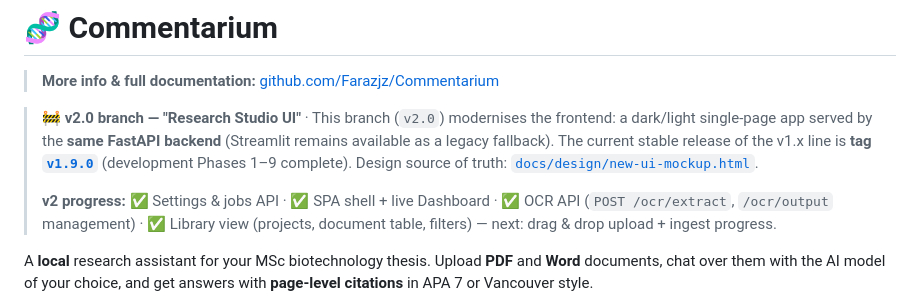
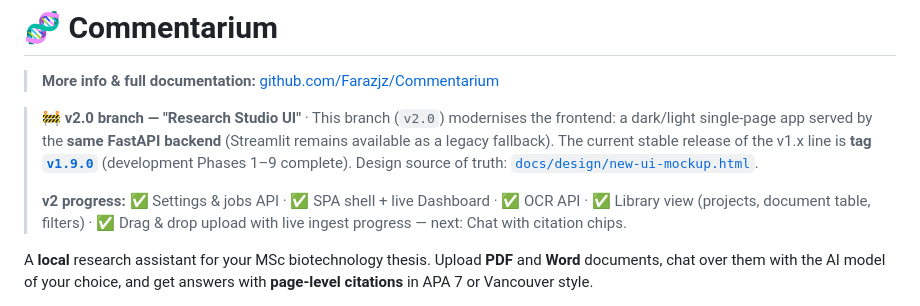
Before and after one commit to Farazjz/Commentarium, a Markdown page: README.md, the part around the change. GitHub-like rendering.

Commit message:
docs(v2): README progress through P5 (upload + ingest UX)

```diff
--- a/README.md
+++ b/README.md
@@ -10,9 +10,9 @@
 > [`docs/design/new-ui-mockup.html`](docs/design/new-ui-mockup.html).
 >
 > **v2 progress:** ✅ Settings & jobs API · ✅ SPA shell + live Dashboard ·
-> ✅ OCR API (`POST /ocr/extract`, `/ocr/output` management) ·
-> ✅ Library view (projects, document table, filters) — next: drag & drop
-> upload + ingest progress.
+> ✅ OCR API · ✅ Library view (projects, document table, filters) ·
+> ✅ Drag & drop upload with live ingest progress — next: Chat with
+> citation chips.
 
 A **local** research assistant for your MSc biotechnology thesis. Upload **PDF** and
 **Word** documents, chat over them with the AI model of your choice, and get
```
